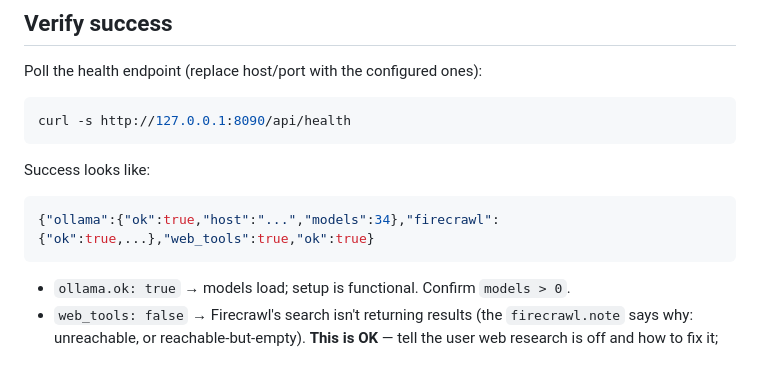
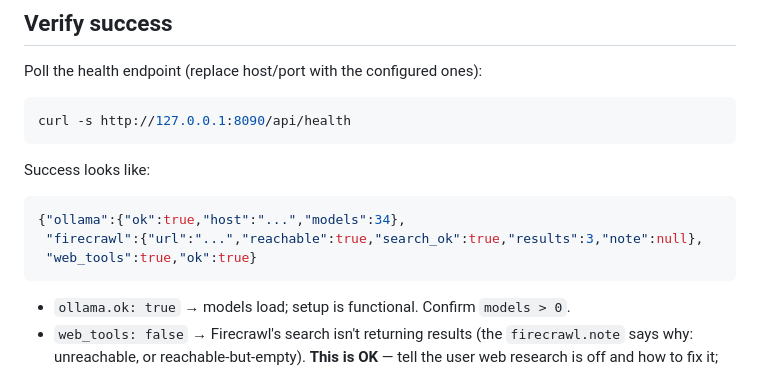
Before and after one commit to drkpxl/armchair-arena, a Markdown page: AGENTS.md, the part around the change. Drawn GitHub-style.

````diff
--- a/AGENTS.md
+++ b/AGENTS.md
@@ -63,7 +63,9 @@ curl -s http://127.0.0.1:8090/api/health
 Success looks like:
 
 ```json
-{"ollama":{"ok":true,"host":"...","models":34},"firecrawl":{"ok":true,...},"web_tools":true,"ok":true}
+{"ollama":{"ok":true,"host":"...","models":34},
+ "firecrawl":{"url":"...","reachable":true,"search_ok":true,"results":3,"note":null},
+ "web_tools":true,"ok":true}
 ```
 
 - `ollama.ok: true` → models load; setup is functional. Confirm `models > 0`.
````
Also changed, not shown: README.md (+9 -2 lines).
